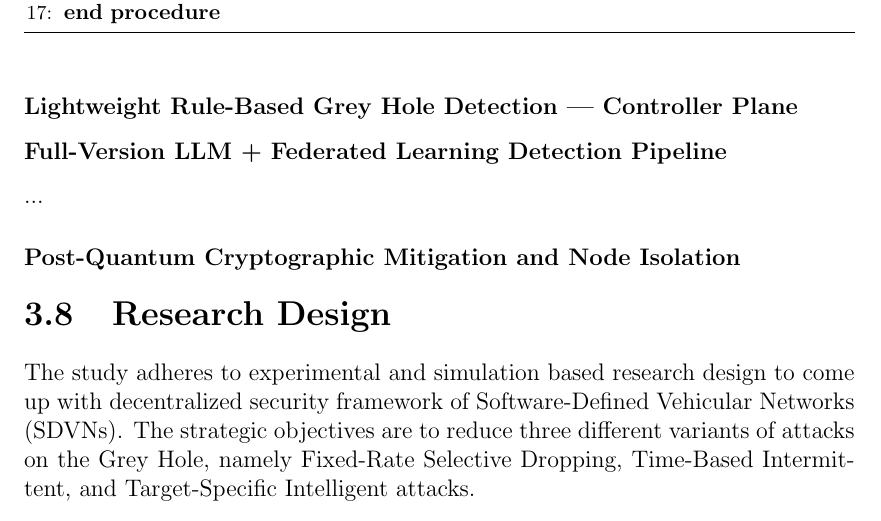
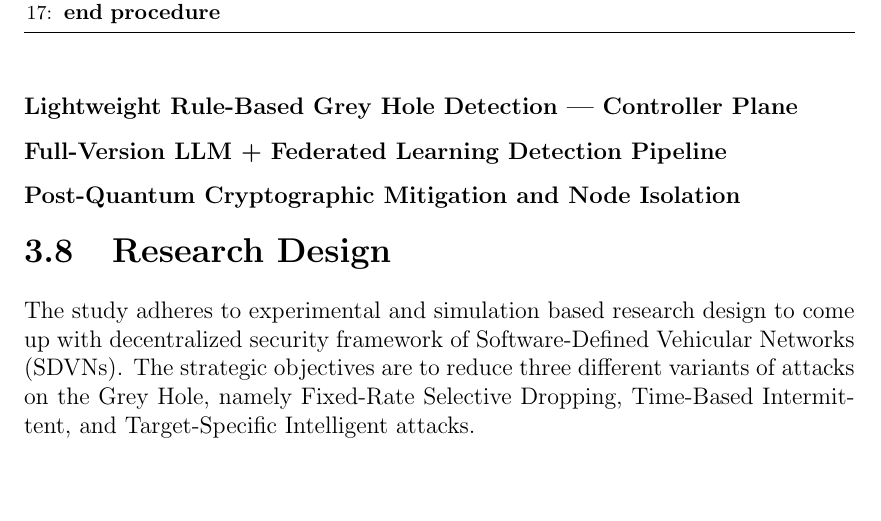
Before and after one commit to PrasadAbesinghe/fyp, a LaTeX thesis (main.tex): part of page 48 of 63, cut so that both start at the same text, the shorter picture padded with empty space. Compiled offline with pdfLaTeX.

Commit message:
Remove commented-out citation for clarity and add supervisor comment for future reference.

```diff
--- a/main.tex
+++ b/main.tex
@@ -2305,18 +2305,7 @@ contacting it directly.
 	\label{fig:full-version-sequence}
 \end{figure}
 
-...
-\begin{comment}
-@article{wallner1999lkh,
-  author    = {Wallner, Danielle and Harder, Eric and Agee, Ryan},
-  title     = {Key Management for Multicast: Issues and Architectures},
-  journal   = {RFC 2627},
-  year      = {1999},
-  publisher = {IETF},
-  url       = {https://www.rfc-editor.org/rfc/rfc2627}
-}
-
-\end{comment}
+% SUPERVISOR COMMENT: Add below citation.
 
 
 
```
